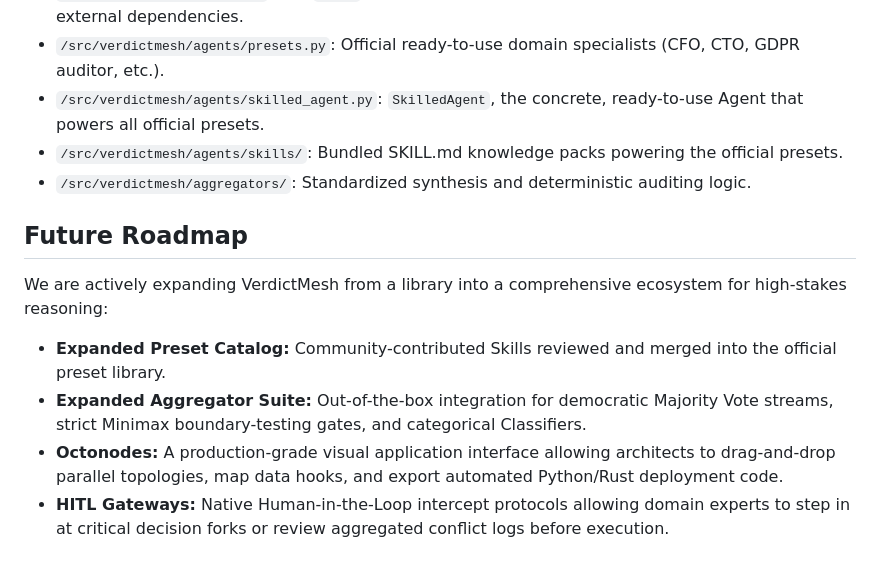
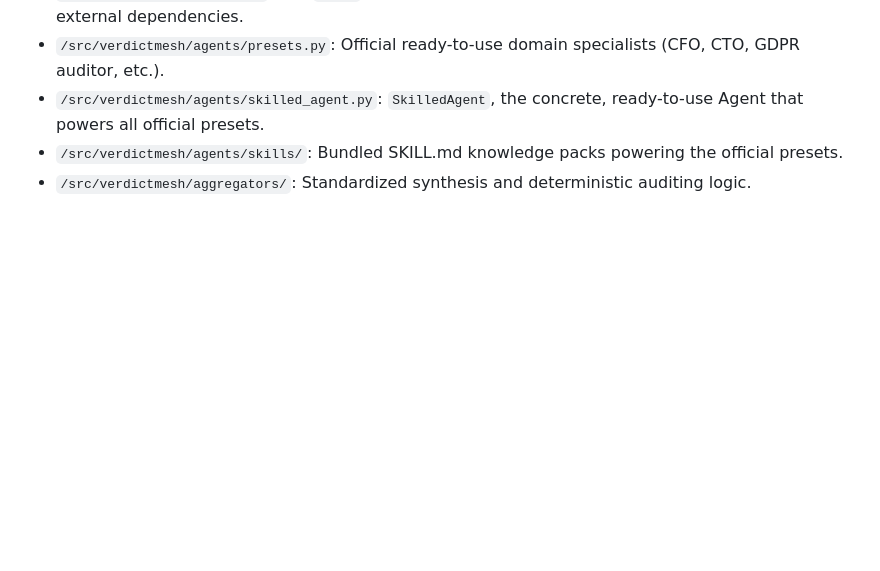
Before and after one commit to cys278/VerdictMesh, a Markdown page: README.md, the part around the change. Drawn GitHub-style; blank space fills up the shorter version.

```diff
--- a/README.md
+++ b/README.md
@@ -341,12 +341,3 @@ Check out the `/cookbook/` directory for full examples of these aggregators in a
 * `/src/verdictmesh/agents/skilled_agent.py`: `SkilledAgent`, the concrete, ready-to-use Agent that powers all official presets.
 * `/src/verdictmesh/agents/skills/`: Bundled SKILL.md knowledge packs powering the official presets.
 * `/src/verdictmesh/aggregators/`: Standardized synthesis and deterministic auditing logic.
-
-## Future Roadmap
-
-We are actively expanding VerdictMesh from a library into a comprehensive ecosystem for high-stakes reasoning:
-
-* **Expanded Preset Catalog:** Community-contributed Skills reviewed and merged into the official preset library.
-* **Expanded Aggregator Suite:** Out-of-the-box integration for democratic Majority Vote streams, strict Minimax boundary-testing gates, and categorical Classifiers.
-* **Octonodes:** A production-grade visual application interface allowing architects to drag-and-drop parallel topologies, map data hooks, and export automated Python/Rust deployment code.
-* **HITL Gateways:** Native Human-in-the-Loop intercept protocols allowing domain experts to step in at critical decision forks or review aggregated conflict logs before execution.
```
Also changed, not shown: cookbook/05-document-analysis/README.md (+0 -8 lines).
